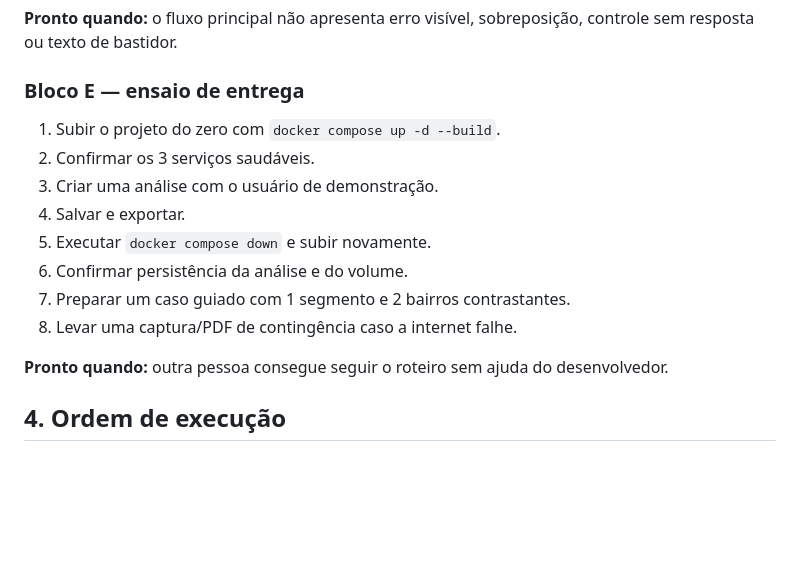
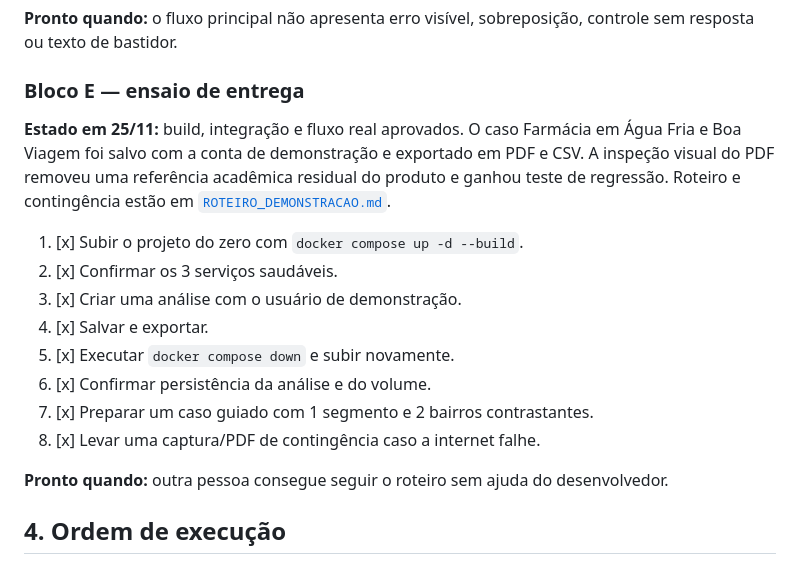
Before and after one commit to ogtompson/ponto-zero, a Markdown page: docs/PLANO_MVP.md, the part around one of its changes. Drawn GitHub-style; blank space fills up the shorter version.

```diff
--- a/docs/PLANO_MVP.md
+++ b/docs/PLANO_MVP.md
@@ -148,14 +148,16 @@ O mapa continua sendo uma superfície cartográfica alimentada pelos dados do Po
 
 ### Bloco E — ensaio de entrega
 
-1. Subir o projeto do zero com `docker compose up -d --build`.
-2. Confirmar os 3 serviços saudáveis.
-3. Criar uma análise com o usuário de demonstração.
-4. Salvar e exportar.
-5. Executar `docker compose down` e subir novamente.
-6. Confirmar persistência da análise e do volume.
-7. Preparar um caso guiado com 1 segmento e 2 bairros contrastantes.
-8. Levar uma captura/PDF de contingência caso a internet falhe.
+**Estado em 25/11:** build, integração e fluxo real aprovados. O caso Farmácia em Água Fria e Boa Viagem foi salvo com a conta de demonstração e exportado em PDF e CSV. A inspeção visual do PDF removeu uma referência acadêmica residual do produto e ganhou teste de regressão. Roteiro e contingência estão em [`ROTEIRO_DEMONSTRACAO.md`](ROTEIRO_DEMONSTRACAO.md).
+
+1. [x] Subir o projeto do zero com `docker compose up -d --build`.
+2. [x] Confirmar os 3 serviços saudáveis.
+3. [x] Criar uma análise com o usuário de demonstração.
+4. [x] Salvar e exportar.
+5. [x] Executar `docker compose down` e subir novamente.
+6. [x] Confirmar persistência da análise e do volume.
+7. [x] Preparar um caso guiado com 1 segmento e 2 bairros contrastantes.
+8. [x] Levar uma captura/PDF de contingência caso a internet falhe.
 
 **Pronto quando:** outra pessoa consegue seguir o roteiro sem ajuda do desenvolvedor.
 
```
Also changed, not shown: other parts of docs/PLANO_MVP.md (+12 -12 lines), README.md (+3 -9 lines), docs/ROTEIRO_DEMONSTRACAO.md (added, +78 -0 lines), docs/evidencias/ensaio-farmacia-agua-fria-boa-viagem.png (added), 4 other files.
